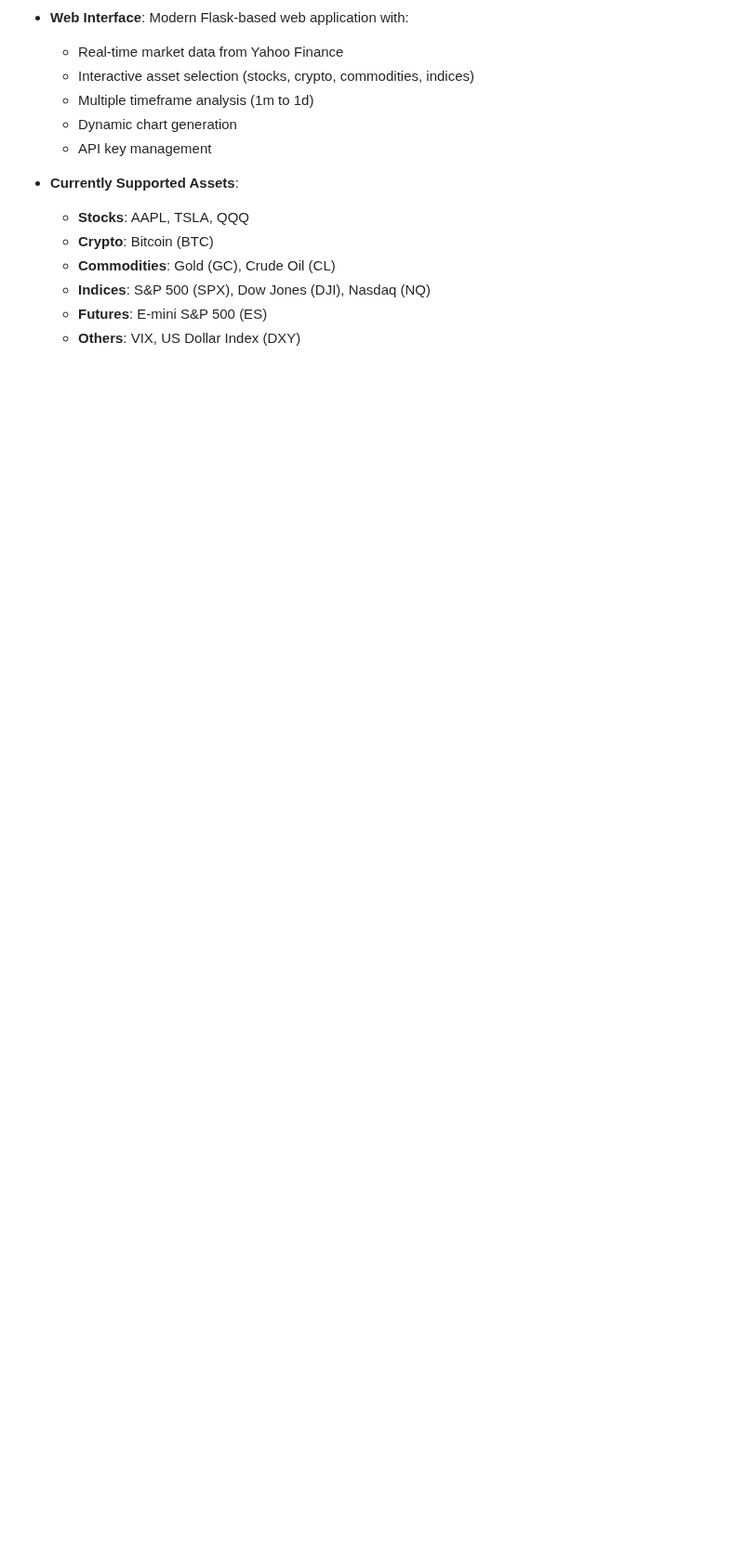
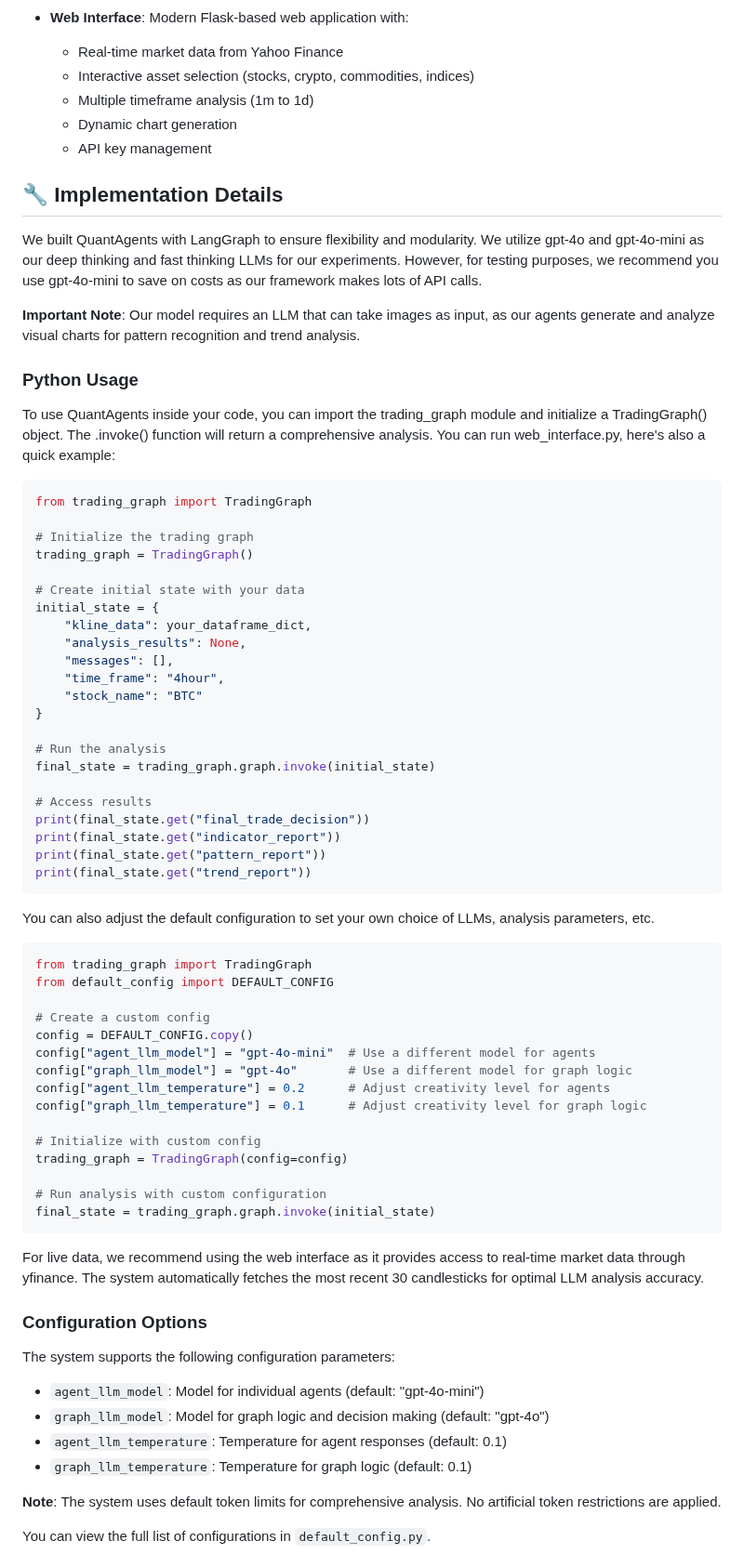
Before and after one commit to lianyibupt/ElonQuantAgent, a Markdown page: README.md, the part around one of its changes. Shown at 93% size. Drawn GitHub-style; blank space fills up the shorter version.

````diff
--- a/README.md
+++ b/README.md
@@ -19,10 +27,74 @@ A sophisticated multi-agent trading analysis system that combines technical indi
   - Dynamic chart generation
   - API key management
 
-- **Currently Supported Assets**:
-  - **Stocks**: AAPL, TSLA, QQQ
-  - **Crypto**: Bitcoin (BTC)
-  - **Commodities**: Gold (GC), Crude Oil (CL)
-  - **Indices**: S&P 500 (SPX), Dow Jones (DJI), Nasdaq (NQ)
-  - **Futures**: E-mini S&P 500 (ES)
-  - **Others**: VIX, US Dollar Index (DXY)
+
+## 🔧 Implementation Details
+
+We built QuantAgents with LangGraph to ensure flexibility and modularity. We utilize gpt-4o and gpt-4o-mini as our deep thinking and fast thinking LLMs for our experiments. However, for testing purposes, we recommend you use gpt-4o-mini to save on costs as our framework makes lots of API calls.
+
+**Important Note**: Our model requires an LLM that can take images as input, as our agents generate and analyze visual charts for pattern recognition and trend analysis.
+
+### Python Usage
+
+To use QuantAgents inside your code, you can import the trading_graph module and initialize a TradingGraph() object. The .invoke() function will return a comprehensive analysis. You can run web_interface.py, here's also a quick example:
+
+```python
+from trading_graph import TradingGraph
+
+# Initialize the trading graph
+trading_graph = TradingGraph()
+
+# Create initial state with your data
+initial_state = {
+    "kline_data": your_dataframe_dict,
+    "analysis_results": None,
+    "messages": [],
+    "time_frame": "4hour",
+    "stock_name": "BTC"
+}
+
+# Run the analysis
+final_state = trading_graph.graph.invoke(initial_state)
+
+# Access results
+print(final_state.get("final_trade_decision"))
+print(final_state.get("indicator_report"))
+print(final_state.get("pattern_report"))
+print(final_state.get("trend_report"))
+```
+
+You can also adjust the default configuration to set your own choice of LLMs, analysis parameters, etc.
+
+```python
+from trading_graph import TradingGraph
+from default_config import DEFAULT_CONFIG
+
+# Create a custom config
+config = DEFAULT_CONFIG.copy()
+config["agent_llm_model"] = "gpt-4o-mini"  # Use a different model for agents
+config["graph_llm_model"] = "gpt-4o"       # Use a different model for graph logic
+config["agent_llm_temperature"] = 0.2      # Adjust creativity level for agents
+config["graph_llm_temperature"] = 0.1      # Adjust creativity level for graph logic
+
+# Initialize with custom config
+trading_graph = TradingGraph(config=config)
+
+# Run analysis with custom configuration
+final_state = trading_graph.graph.invoke(initial_state)
+```
+
+For live data, we recommend using the web interface as it provides access to real-time market data through yfinance. The system automatically fetches the most recent 30 candlesticks for optimal LLM analysis accuracy.
+
+### Configuration Options
+
+The system supports the following configuration parameters:
+
+- `agent_llm_model`: Model for individual agents (default: "gpt-4o-mini")
+- `graph_llm_model`: Model for graph logic and decision making (default: "gpt-4o")
+- `agent_llm_temperature`: Temperature for agent responses (default: 0.1)
+- `graph_llm_temperature`: Temperature for graph logic (default: 0.1)
+
+**Note**: The system uses default token limits for comprehensive analysis. No artificial token restrictions are applied.
+
+You can view the full list of configurations in `default_config.py`.
+
````
Also changed, not shown: other parts of README.md (+36 -1 lines), assets/decision.png (added), assets/image.png (deleted), assets/indicator.png (added), assets/pattern.png (added), assets/risk.png (added), assets/trend.png (added), 3 other files.
